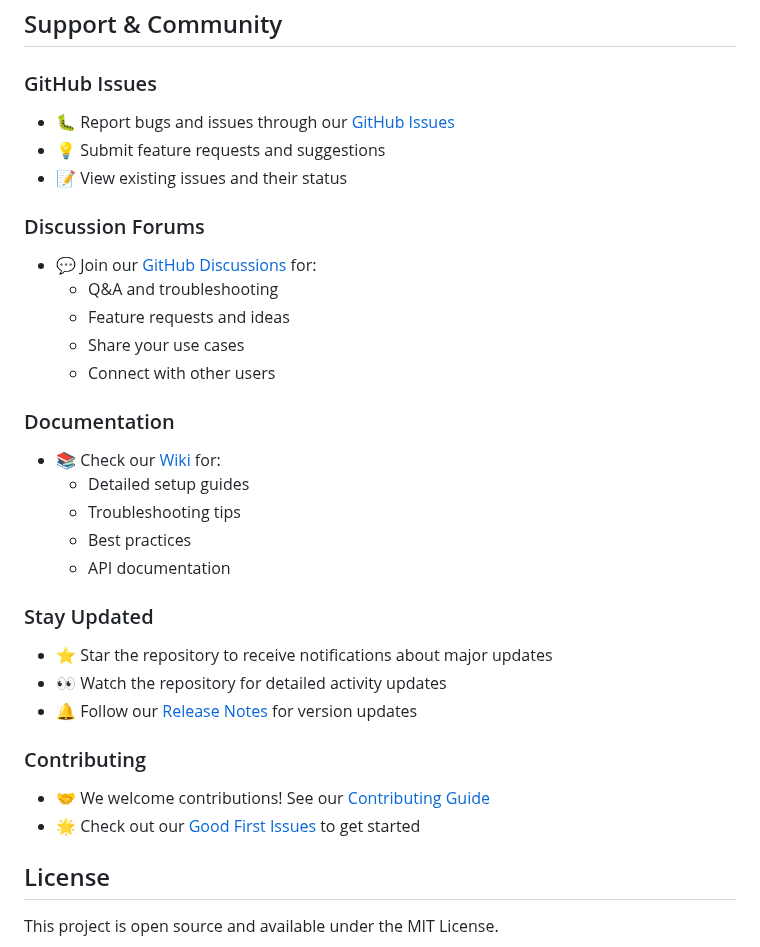
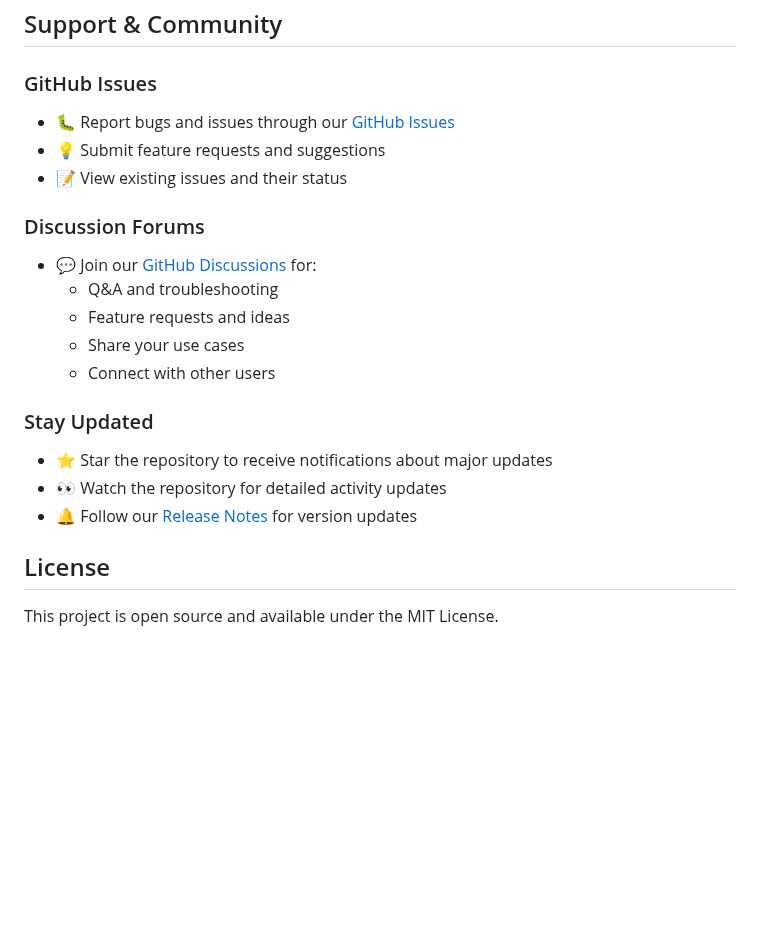
Before and after one commit to alsvike/PDF-Farmer, a Markdown page: README.md, the part around one of its changes. Drawn GitHub-style; blank space fills up the shorter version.

```diff
--- a/README.md
+++ b/README.md
@@ -134,21 +134,10 @@ python server.py
   - Share your use cases
   - Connect with other users
 
-### Documentation
-- 📚 Check our [Wiki](https://github.com/PDF-Farmer/wiki) for:
-  - Detailed setup guides
-  - Troubleshooting tips
-  - Best practices
-  - API documentation
-
 ### Stay Updated
 - ⭐ Star the repository to receive notifications about major updates
 - 👀 Watch the repository for detailed activity updates
-- 🔔 Follow our [Release Notes](https://github.com/PDF-Farmer/releases) for version updates
-
-### Contributing
-- 🤝 We welcome contributions! See our [Contributing Guide](CONTRIBUTING.md)
-- 🌟 Check out our [Good First Issues](https://github.com/PDF-Farmer/issues?q=is%3Aissue+is%3Aopen+label%3A%22good+first+issue%22) to get started
+- 🔔 Follow our [Release Notes](https://github.com/alsvike/PDF-Farmer/releases) for version updates
 
 ## License
 
```
Also changed, not shown: other parts of README.md (+2 -2 lines).
